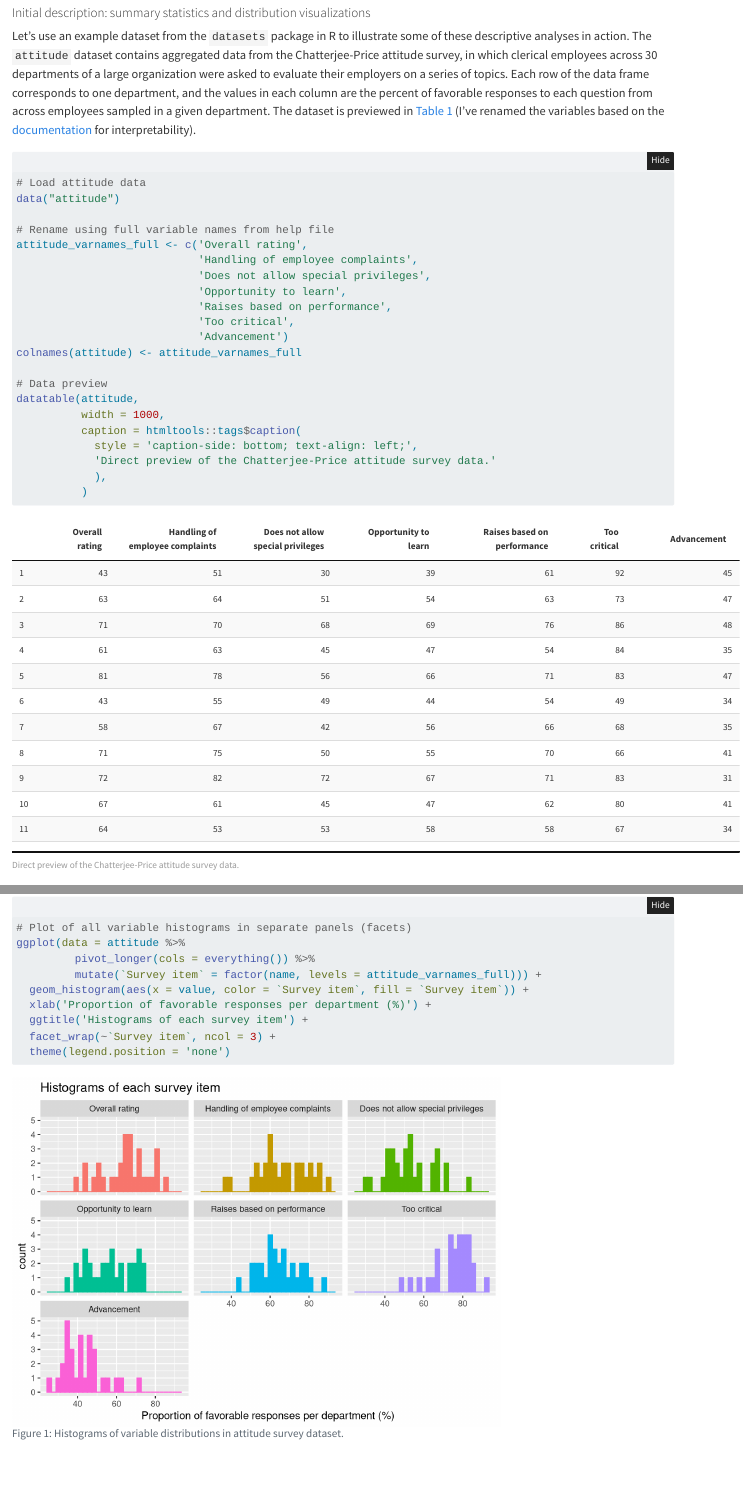
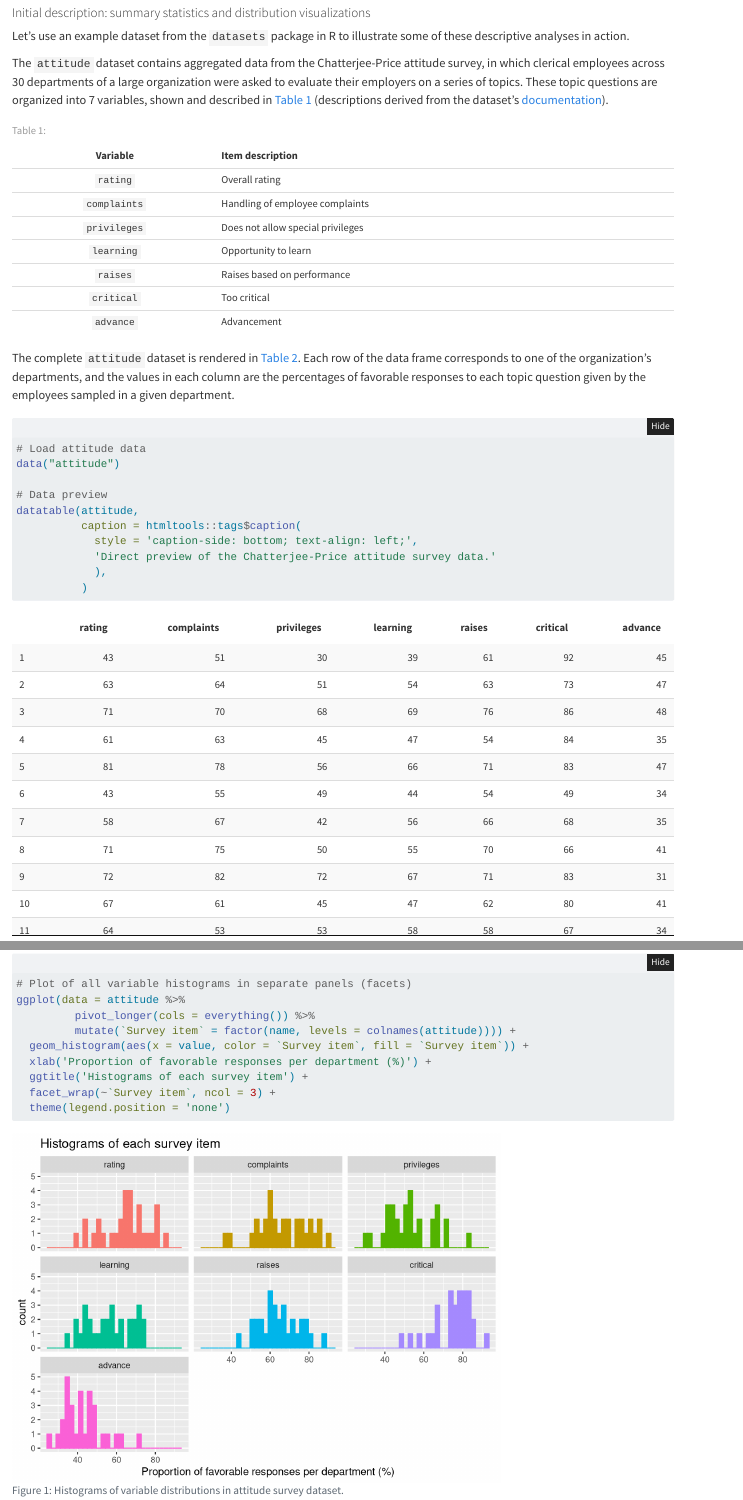
Before and after one commit to jcetron/EDA_and_prereg, a Quarto document (hypothesis_generation.qmd): the page in a window 1100 px wide, from 540 px down, and a second part further down, joined at a grey line. Rendered offline with R 4.5, knitr and Pandoc in place of Quarto, with nearby package versions; folded parts are opened; some code elsewhere in the file could not run offline.

Commit message:
attitude example tables and text cleanup
streamlined variable text by adding a variable key table so shorter variable names could be used

````diff
--- a/_quarto.yml
+++ b/_quarto.yml
@@ -40,6 +40,7 @@ format:
     callout-appearance: simple
     code-fold: true
     code-summary: "Show code"
+    tbl-cap-location: top
 
 execute:
   freeze: auto
--- a/hypothesis_generation.qmd
+++ b/hypothesis_generation.qmd
@@ -21,9 +21,6 @@ The principle of separating exploratory and confirmatory research into distinct
 In some cases, description and quantification of a phenomenon might itself satisfy your immediate research question. This is often the case when description alone is a considerable challenge, such as when a dataset is especially large or complex. The toolbox of descriptive analysis includes many techniques for summarizing and organizing a dataset to reveal its structure in human-readable terms.
 
 #### Initial description: summary statistics and distribution visualizations
-
-Let's use an example dataset from the `datasets` package in R to illustrate some of these descriptive analyses in action. The `attitude` dataset contains aggregated data from the Chatterjee-Price attitude survey, in which clerical employees across 30 departments of a large organization were asked to evaluate their employers on a series of topics. Each row of the data frame corresponds to one department, and the values in each column are the percent of favorable responses to each question from across employees sampled in a given department. The dataset is previewed in @tbl-attitude_example_data (I've renamed the variables based on the [documentation](https://rdrr.io/r/datasets/attitude.html) for interpretability).
-
 ```{r attitude_example_setup, echo=FALSE, message=FALSE}
 # This code loads packages and sets up default options for tables.
 #  It is not visible in the html render of the tutorial, but is
@@ -55,29 +52,36 @@ options(DT.options = list(
 )
 ```
 
+Let's use an example dataset from the `datasets` package in R to illustrate some of these descriptive analyses in action.
+
+The `attitude` dataset contains aggregated data from the Chatterjee-Price attitude survey, in which clerical employees across 30 departments of a large organization were asked to evaluate their employers on a series of topics. These topic questions are organized into 7 variables, shown and described in @tbl-attitude_varnames_md (descriptions derived from the dataset's [documentation](https://rdrr.io/r/datasets/attitude.html)).
+
+|Variable|Item description|
+|:--:|:---|
+|`rating`|Overall rating|
+|`complaints`|Handling of employee complaints|
+|`privileges`|Does not allow special privileges|
+|`learning`|Opportunity to learn|
+|`raises`|Raises based on performance|
+|`critical`|Too critical|
+|`advance`|Advancement|
+: {#tbl-attitude_varnames_md}
+
+The complete `attitude` dataset is rendered in @tbl-attitude_example_data. Each row of the data frame corresponds to one of the organization's departments, and the values in each column are the percentages of favorable responses to each topic question given by the employees sampled in a given department.
+
 ```{r tbl-attitude_example_data, message=FALSE}
 # Load attitude data
 data("attitude")
 
-# Rename using full variable names from help file
-attitude_varnames_full <- c('Overall rating',
-                            'Handling of employee complaints',
-                            'Does not allow special privileges',
-                            'Opportunity to learn',
-                            'Raises based on performance',
-                            'Too critical',
-                            'Advancement')
-colnames(attitude) <- attitude_varnames_full
-
 # Data preview
 datatable(attitude,
-          width = 1000,
           caption = htmltools::tags$caption(
             style = 'caption-side: bottom; text-align: left;',
             'Direct preview of the Chatterjee-Price attitude survey data.'
             ),
           )
 ```
+
 
 As a first step in organizing these data to understand them better, we typically compute *summary statistics*: metrics that help characterize the distributions of our variables. These are generally metrics indicating the location (mean, median, etc.) and dispersion (standard deviation, quartile range, etc.) of a given variable's distribution. @tbl-attitude_example_table is an example summary table for our employee attitude data (computed using the `sumtable()` function from the `vtable` package in R):
 
@@ -98,7 +102,7 @@ These summary metrics are already an improvement over the raw data alone in our
 # Plot of all variable histograms in separate panels (facets)
 ggplot(data = attitude %>%
          pivot_longer(cols = everything()) %>%
-         mutate(`Survey item` = factor(name, levels = attitude_varnames_full))) +
+         mutate(`Survey item` = factor(name, levels = colnames(attitude)))) +
   geom_histogram(aes(x = value, color = `Survey item`, fill = `Survey item`)) +
   xlab('Proportion of favorable responses per department (%)') +
   ggtitle('Histograms of each survey item') +
````
Also changed, not shown: docs/search.json, hypothesis_generation.qmd (4 more changed lines), 8 other files.
